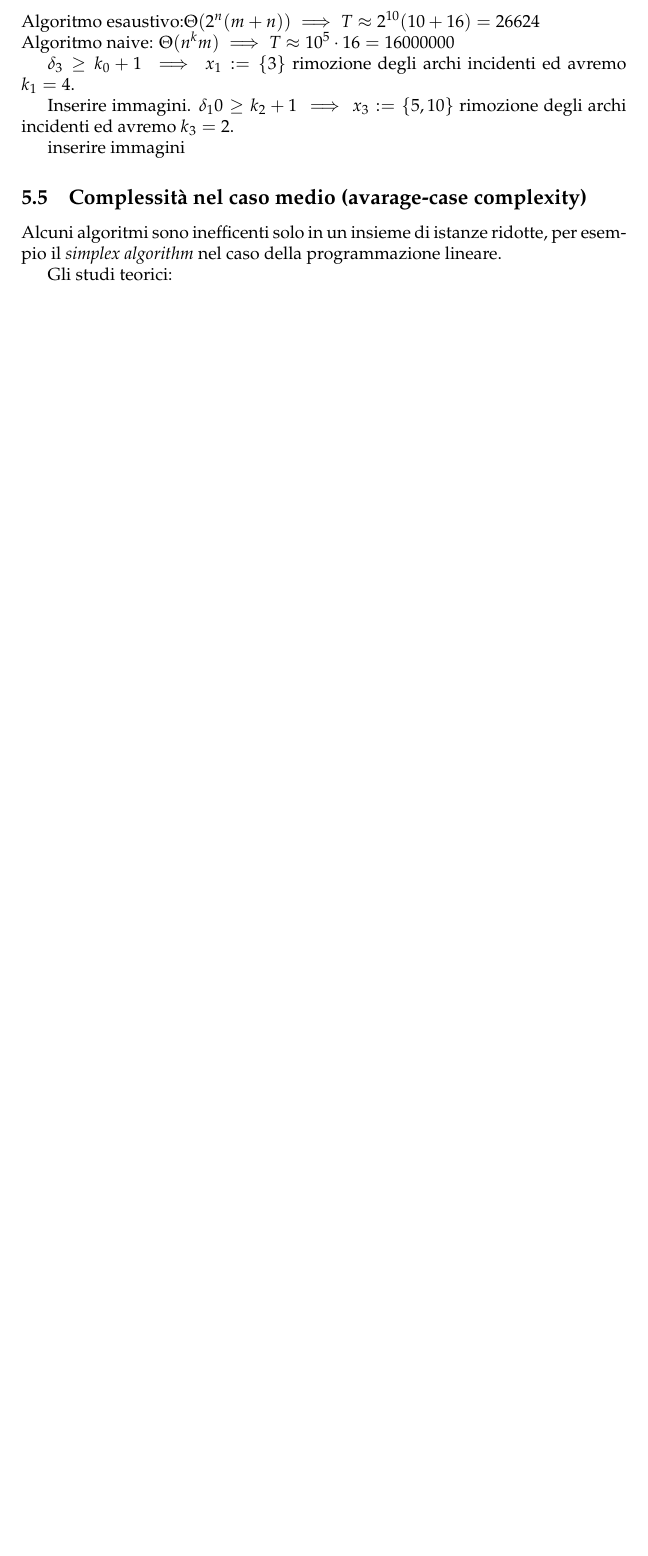
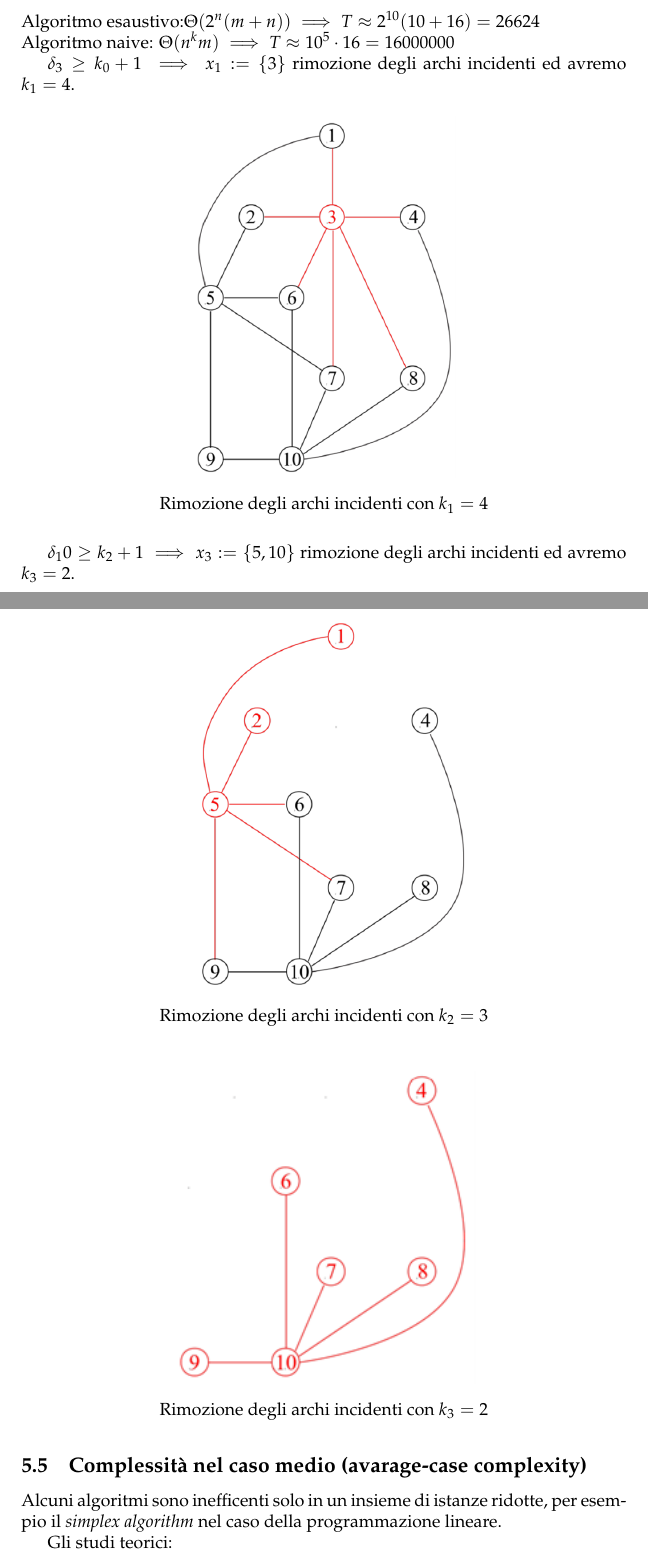
Before and after one commit to manuelpagliuca/heuristic-algorithms-notes, a LaTeX document (algo_euristici_notes.tex): part of page 50 of 53 before the commit and two parts of pages 50 and 51 of 55 after it, the two joined at a grey line, cut so that both start at the same text, the shorter picture padded with empty space. Compiled offline with pdfLaTeX.

Commit message:
.gitignore

```diff
--- a/algo_euristici_notes.tex
+++ b/algo_euristici_notes.tex
@@ -1594,11 +1594,25 @@ Per esempio, consideriamo il seguente grafo con $n=10,m=16$, \textit{è presente
 \noindent Algoritmo naive: $\Theta(n^km)\implies T\approx 10^5\cdot 16=16000000$
 
 $\delta_3\geq k_0+1\implies x_1 := \{3\}$ rimozione degli archi incidenti ed avremo $k_1=4$.
-
-Inserire immagini.
+\begin{figure}[H]
+    \centering
+    \includegraphics[scale=1]{images/kerneliz_1.png}
+    \caption{Rimozione degli archi incidenti con $k_1=4$}
+\end{figure}
+
 $\delta_10\geq k_2+1\implies x_3 := \{5,10\}$ rimozione degli archi incidenti ed avremo $k_3=2$.
-
-inserire immagini
+\begin{figure}[H]
+    \centering
+    \includegraphics[scale=1]{images/kerneliz_2.png}
+    \caption{Rimozione degli archi incidenti con $k_2=3$}
+\end{figure}
+
+\begin{figure}[H]
+    \centering
+    \includegraphics[scale=1]{images/kerneliz_3.png}
+    \caption{Rimozione degli archi incidenti con $k_3=2$}
+\end{figure}
+
 \subsection{Complessità nel caso medio (avarage-case complexity)}
 Alcuni algoritmi sono inefficenti solo in un insieme di istanze ridotte, per esempio
 il \textit{simplex algorithm} nel caso della programmazione lineare.
```
Also changed, not shown: algo_euristici_notes.pdf, 1 other file. Lines whose indentation alone changed are shown as unchanged.
